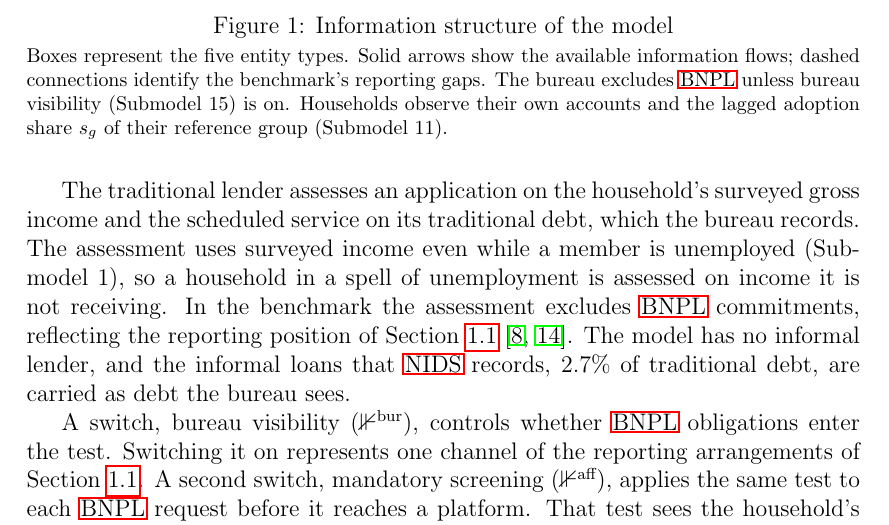
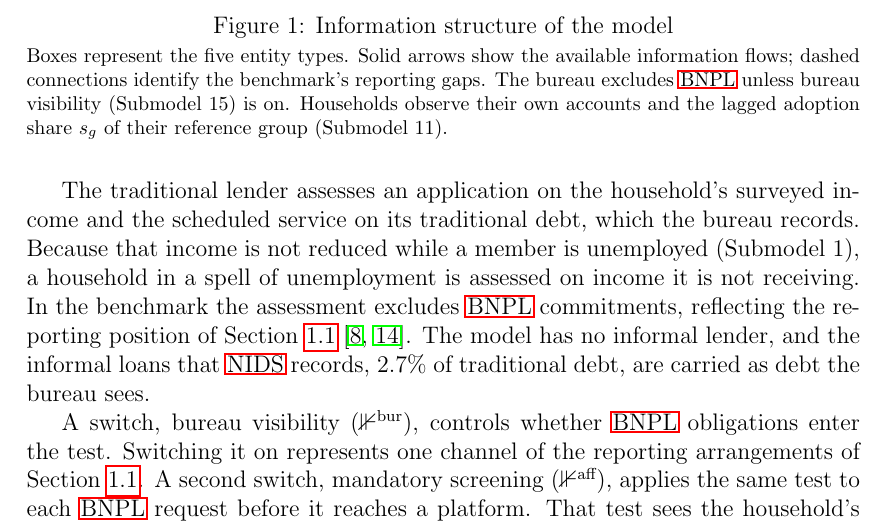
Before and after one commit to marclevin/bnpl-debt-dynamics, a LaTeX thesis (thesis/main.tex, which reads thesis/chapters/02_model.tex): part of page 14 of 111, cut so that both start at the same text. Compiled offline with pdfLaTeX.

Commit message:
Writing: drop 'gross' from the lender's income and tighten the next sentence (#24)
Appendix C (gate) still calls the income gross and says the missing tax
deduction makes the test more permissive; left for Marc, since NIDS wages
are take-home pay.

Co-Authored-By: Claude Opus 5.5 <noreply@anthropic.com>
Claude-Session: https://claude.ai/code/session_015h8tFDomwavQ1Hjw9X4Cew

```diff
--- a/thesis/chapters/02_model.tex
+++ b/thesis/chapters/02_model.tex
@@ -125,9 +125,9 @@ Figure~\ref{fig:visibility} shows this information structure.
 \tabnote{Boxes represent the five entity types. Solid arrows show the available information flows; dashed connections identify the benchmark's reporting gaps. The bureau excludes \ac{BNPL} unless bureau visibility (Submodel~15) is on. Households observe their own accounts and the lagged adoption share $s_g$ of their reference group (Submodel~11).}
 \end{figure}
 
-The traditional lender assesses an application on the household's surveyed gross income
-and the scheduled service on its traditional debt, which the bureau records. The
-assessment uses surveyed income even while a member is unemployed (Submodel~1), so a
+The traditional lender assesses an application on the household's surveyed income
+and the scheduled service on its traditional debt, which the bureau records. Because that
+income is not reduced while a member is unemployed (Submodel~1), a
 household in a spell of unemployment is assessed on income it is not receiving. In the benchmark the assessment excludes \ac{BNPL}
 commitments, reflecting the reporting position of Section~\ref{sec:background}
 \cite{dcasa_bnpl_2026, finasa_bnpl_2026}. The model has no informal lender, and
```
